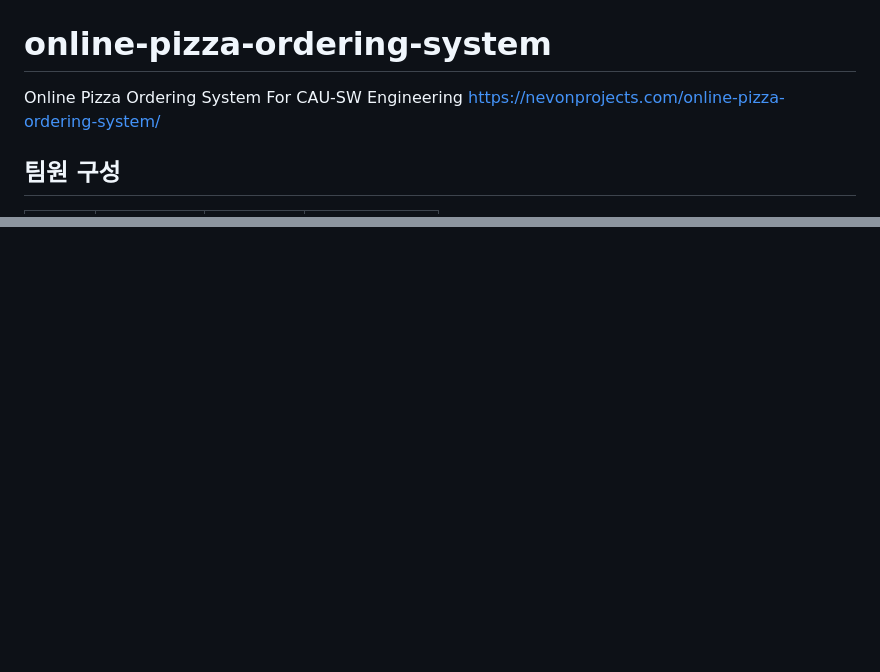
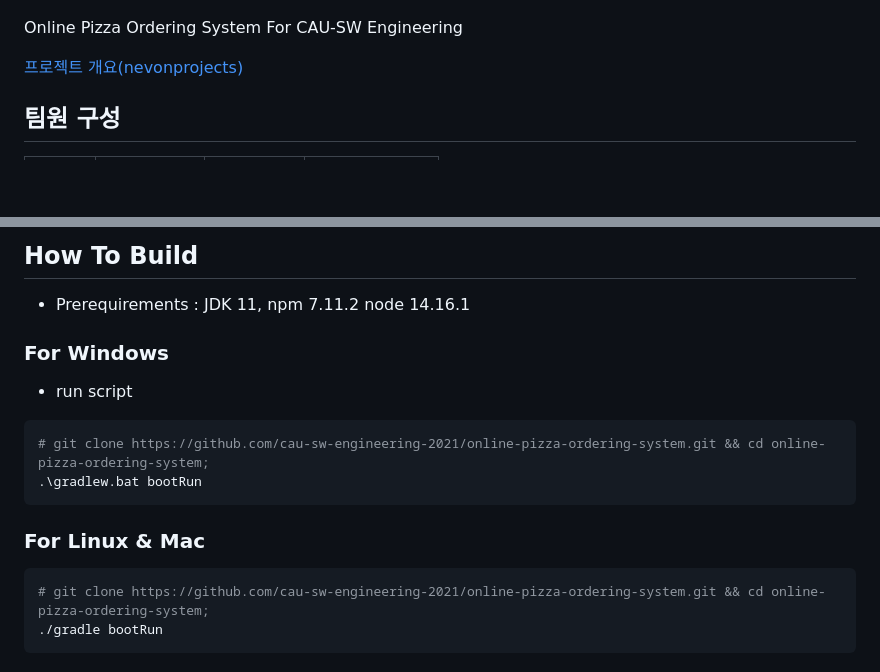
Before and after one commit to cau-sw-engineering-2021/online-pizza-ordering-system, a Markdown page: README.md, 2 parts joined by grey strips. Rendered like a GitHub page; blank space fills up the shorter version.

Commit message:
Add Preview and How To Build

````diff
--- a/README.md
+++ b/README.md
@@ -1,9 +1,8 @@
 ![Logo](./images/logo.png)
 
-# online-pizza-ordering-system
+Online Pizza Ordering System For CAU-SW Engineering
 
-Online Pizza Ordering System For CAU-SW Engineering
-https://nevonprojects.com/online-pizza-ordering-system/
+[프로젝트 개요(nevonprojects)](https://nevonprojects.com/online-pizza-ordering-system/)
 
 ## 팀원 구성
 
@@ -70,0 +85,15 @@ Online Pizza Ordering System에서는 개인피자 가게에서 고객들이 보
+## How To Build
+* Prerequirements : JDK 11, npm 7.11.2 node 14.16.1
+
+### For Windows
+* run script
+```bash
+# git clone https://github.com/cau-sw-engineering-2021/online-pizza-ordering-system.git && cd online-pizza-ordering-system;
+.\gradlew.bat bootRun
+```
+
+### For Linux & Mac
+```bash
+# git clone https://github.com/cau-sw-engineering-2021/online-pizza-ordering-system.git && cd online-pizza-ordering-system;
+./gradle bootRun
+```
````
Also changed, not shown: other parts of README.md (+21 -6 lines), images/demo-A.png (added), images/demo-B.png (added), images/demo-C.png (added).
